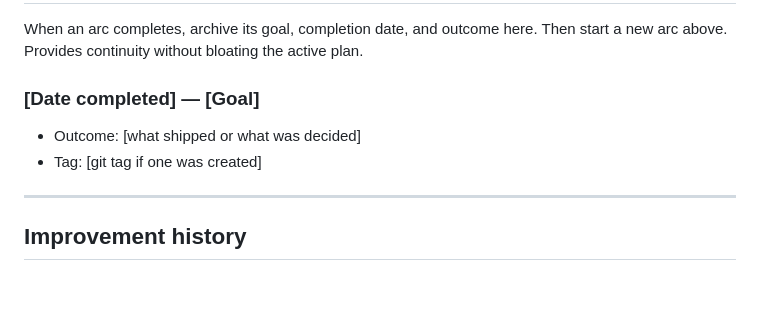
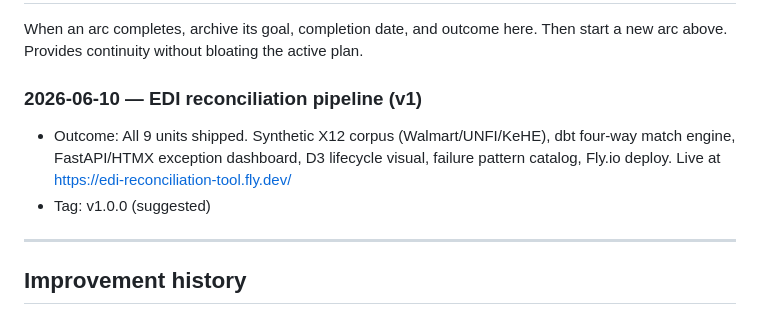
Before and after one commit to MsShawnP/edi-reconciliation-tool, a Markdown page: PLAN.md, the part around the change. Drawn GitHub-style; blank space fills up the shorter version.

Commit message:
wrap: U8+U9 shipped, Starlette 1.0 fixed, deployed to Fly.io
Starting point: U6+U7 complete but /log commit mid-execution at compaction.
Three files uncommitted: HANDOFF.md, dashboard/app.py, dashboard/templates/base.html.

What we did:
- Completed interrupted U6+U7 /log commit (lifecycle.js: server-injected data
  block, container ID fix to #lifecycle-visual, const→var for ES5 compat)
- Built U8: catalog/failure_patterns.md, dashboard/routes/catalog.py,
  catalog.html, CSS pattern-card components, nav link, /catalog route
- Fixed Starlette 1.0.1 API break: TemplateResponse now takes request as first
  positional arg — was silently failing 4 route tests with Jinja2 LRU TypeError
- Discovered linter had auto-committed U8+U9 artifacts (Makefile, fly.toml,
  Dockerfile, pinned requirements) mid-session; all were correct
- Deployed to Fly.io: https://edi-reconciliation-tool.fly.dev/ — 107MB image,
  2 machines IAD, no DATABASE_URL (canonical example data)

What didn't work:
- Starlette 1.0.x TemplateResponse API: old (name, context) signature passes
  context dict as template name to Jinja2, causing TypeError in LRU cache at
  request time (not import time). App starts fine — fails silently on requests.
  Fix: TemplateResponse(request, name, context) with request removed from dict.

Surprises:
- Starlette auto-upgraded to 1.0.1; API break was silent until tests ran.
- Linter auto-committed both U8 and U9 artifacts mid-session; all correct.
- Fly app was in 'pending' state from linter's prior fly launch call; deploy
  went straight to build without needing fly apps create.

State: 80 unit tests pass, 25 skipped (DB). All 9 routes live. PLAN.md Phase 3
complete. Deployed at fly.dev. No DATABASE_URL set (canonical demo data shown).

Next: (1) fly secrets set DATABASE_URL for live corpus data, (2) /ce:review
before adding to portfolio page, (3) /ce:compound to extract learnings.

Co-Authored-By: Claude Sonnet 4.6 <noreply@anthropic.com>

```diff
--- a/PLAN.md
+++ b/PLAN.md
@@ -81,9 +81,9 @@ When an arc completes, archive its goal, completion date, and outcome
 here. Then start a new arc above. Provides continuity without bloating
 the active plan.
 
-### [Date completed] — [Goal]
-- Outcome: [what shipped or what was decided]
-- Tag: [git tag if one was created]
+### 2026-06-10 — EDI reconciliation pipeline (v1)
+- Outcome: All 9 units shipped. Synthetic X12 corpus (Walmart/UNFI/KeHE), dbt four-way match engine, FastAPI/HTMX exception dashboard, D3 lifecycle visual, failure pattern catalog, Fly.io deploy. Live at https://edi-reconciliation-tool.fly.dev/
+- Tag: v1.0.0 (suggested)
 
 ---
 
```
Also changed, not shown: DECISIONS.md (+5 -0 lines).
